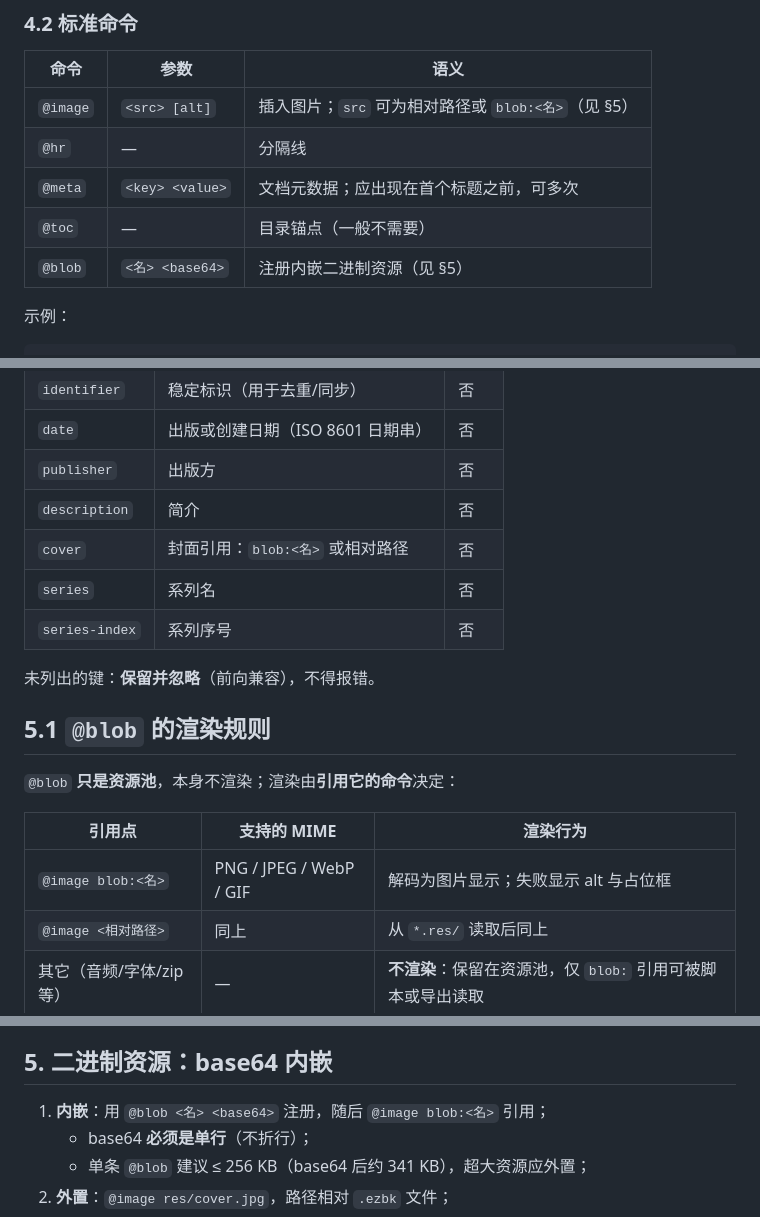
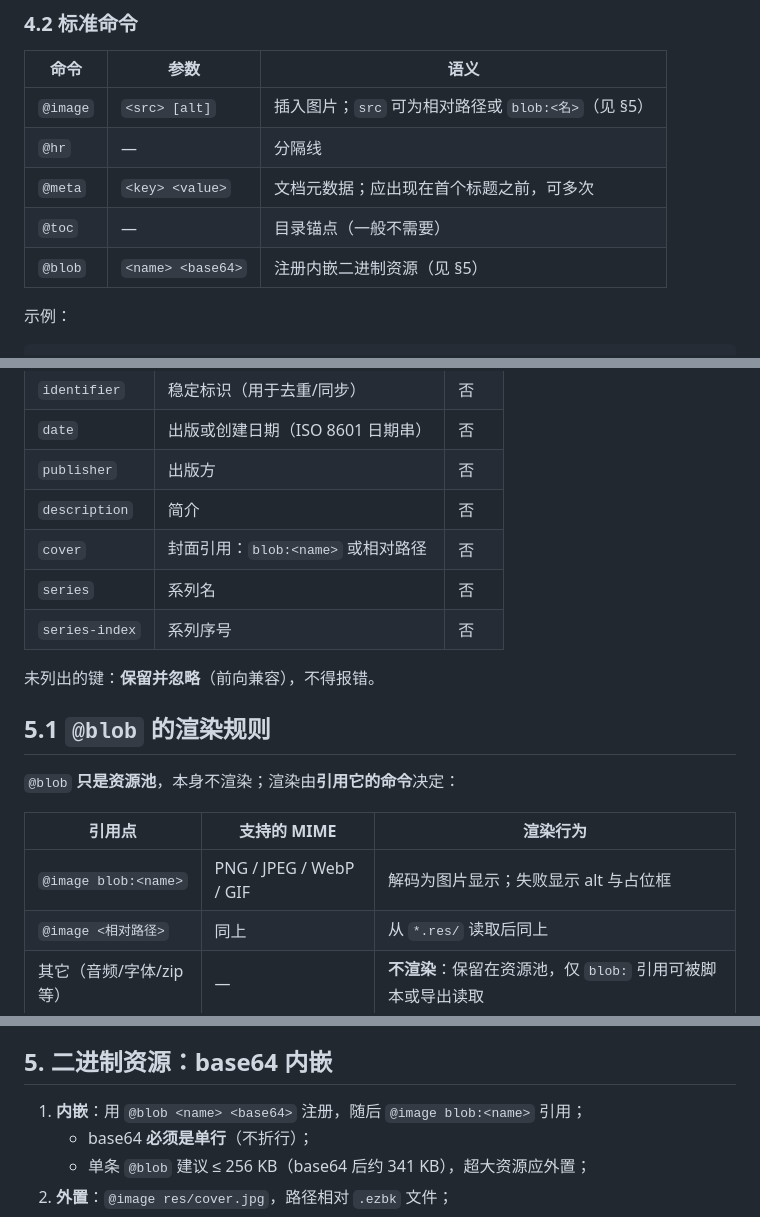
Before and after one commit to wzmwayne/read-flash, a Markdown page: docs/EZBK-Format-Spec-v1.1.md, 3 parts joined by grey strips. GitHub-like rendering.

Commit message:
docs(EZBK): @blob 统一为 <name> <base64>
Co-authored-by: AI coding agent <ai-agent@localhost>

```diff
--- a/docs/EZBK-Format-Spec-v1.1.md
+++ b/docs/EZBK-Format-Spec-v1.1.md
@@ -64,7 +64,7 @@ EZBK 是**纯文本、行导向**的电子书格式：一行一个语义单元
 | `@hr` | — | 分隔线 |
 | `@meta` | `<key> <value>` | 文档元数据；应出现在首个标题之前，可多次 |
 | `@toc` | — | 目录锚点（一般不需要） |
-| `@blob` | `<名> <base64>` | 注册内嵌二进制资源（见 §5） |
+| `@blob` | `<name> <base64>` | 注册内嵌二进制资源（见 §5） |
 
 示例：
 
@@ -93,7 +93,7 @@ EZBK0001
 | `date` | 出版或创建日期（ISO 8601 日期串） | 否 |
 | `publisher` | 出版方 | 否 |
 | `description` | 简介 | 否 |
-| `cover` | 封面引用：`blob:<名>` 或相对路径 | 否 |
+| `cover` | 封面引用：`blob:<name>` 或相对路径 | 否 |
 | `series` | 系列名 | 否 |
 | `series-index` | 系列序号 | 否 |
 
@@ -105,7 +105,7 @@ EZBK0001
 
 | 引用点 | 支持的 MIME | 渲染行为 |
 |---|---|---|
-| `@image blob:<名>` | PNG / JPEG / WebP / GIF | 解码为图片显示；失败显示 alt 与占位框 |
+| `@image blob:<name>` | PNG / JPEG / WebP / GIF | 解码为图片显示；失败显示 alt 与占位框 |
 | `@image <相对路径>` | 同上 | 从 `*.res/` 读取后同上 |
 | 其它（音频/字体/zip 等） | — | **不渲染**：保留在资源池，仅 `blob:` 引用可被脚本或导出读取 |
 
@@ -118,7 +118,7 @@ EZBK0001
 
 ## 5. 二进制资源：base64 内嵌
 
-1. **内嵌**：用 `@blob <名> <base64>` 注册，随后 `@image blob:<名>` 引用；
+1. **内嵌**：用 `@blob <name> <base64>` 注册，随后 `@image blob:<name>` 引用；
    - base64 **必须是单行**（不折行）；
    - 单条 `@blob` 建议 ≤ 256 KB（base64 后约 341 KB），超大资源应外置；
 2. **外置**：`@image res/cover.jpg`，路径相对 `.ezbk` 文件；
```
